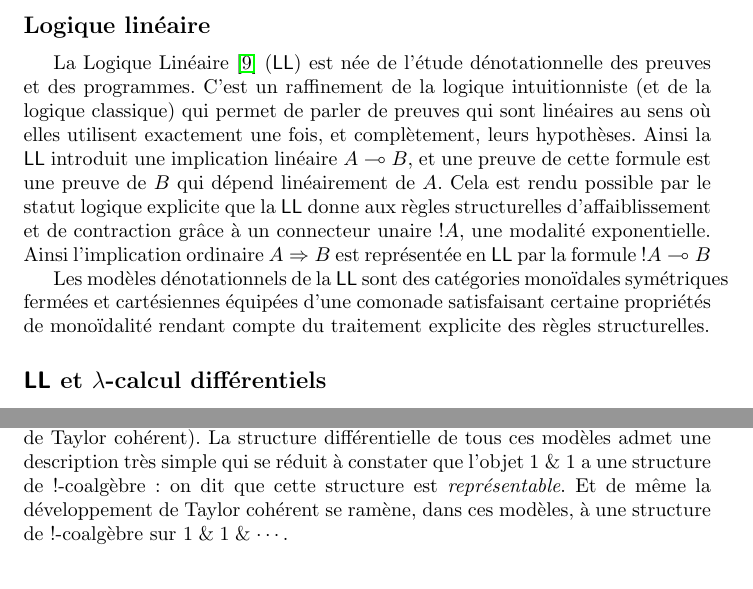
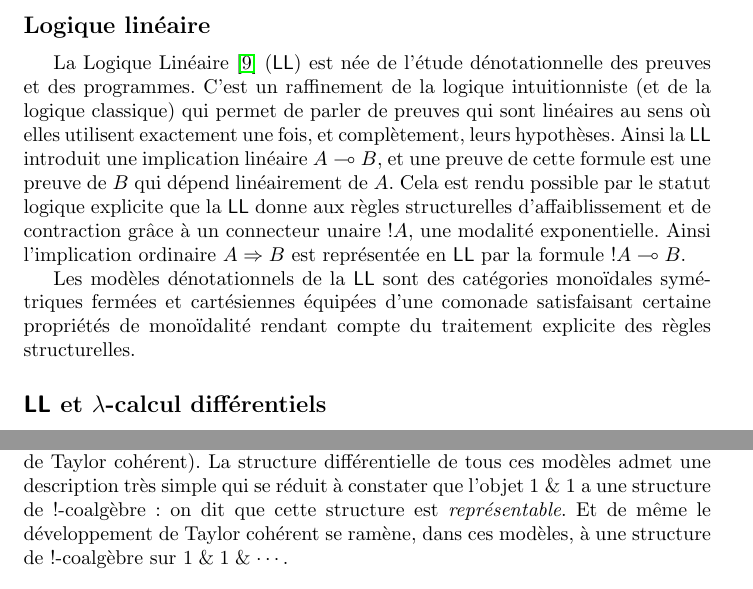
Before and after one commit to thomasehrhard/these-brasseur, a LaTeX document (sujet/sujet.tex): two parts of pages 1 and 3 of 5, joined at a grey line, cut so that both start at the same text. Compiled offline with pdfLaTeX.

Commit message:
Typos, coupures de lignes

```diff
--- a/sujet/sujet.tex
+++ b/sujet/sujet.tex
@@ -62,10 +62,10 @@ donne aux règles structurelles d'affaiblissement et de contraction
 grâce à un connecteur unaire $\Oc A$, une modalité exponentielle.
 %
 Ainsi l'implication ordinaire $\Impl AB$ est représentée en $\LL$ par
-la formule $\Limpl{\Oc A}B$
+la formule $\Limpl{\Oc A}B$.
 
 Les modèles dénotationnels de la $\LL$ sont des catégories monoïdales
-symétriques fermées et cartésiennes équipées d'une comonade
+sy\-mé\-tri\-ques fermées et cartésiennes équipées d'une comonade
 satisfaisant certaine propriétés de monoïdalité rendant compte du
 traitement explicite des règles structurelles.
 
@@ -236,7 +236,7 @@ très simple qui se réduit à constater que l'objet $\With\Sone\Sone$ a
 une structure de $\oc$-coalgèbre: on dit que cette structure est
 \emph{représentable}.
 %
-Et de même la développement de Taylor cohérent se ramène, dans ces
+Et de même le développement de Taylor cohérent se ramène, dans ces
 modèles, à une structure de $\oc$-coalgèbre sur
 $\Sone\IWith\Sone\IWith\cdots$.
 
```
Also changed, not shown: sujet/sujet.tex (4 more changed lines).
